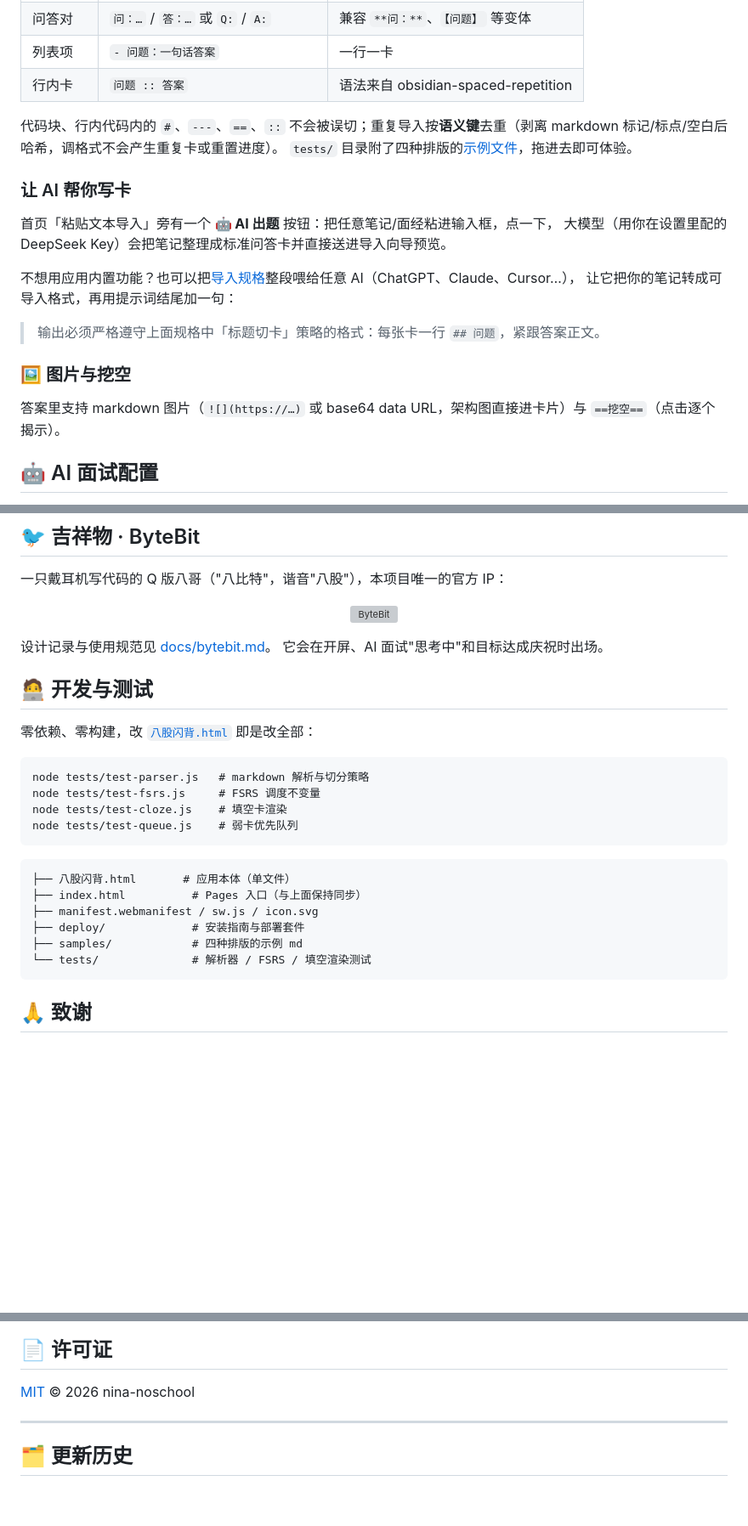
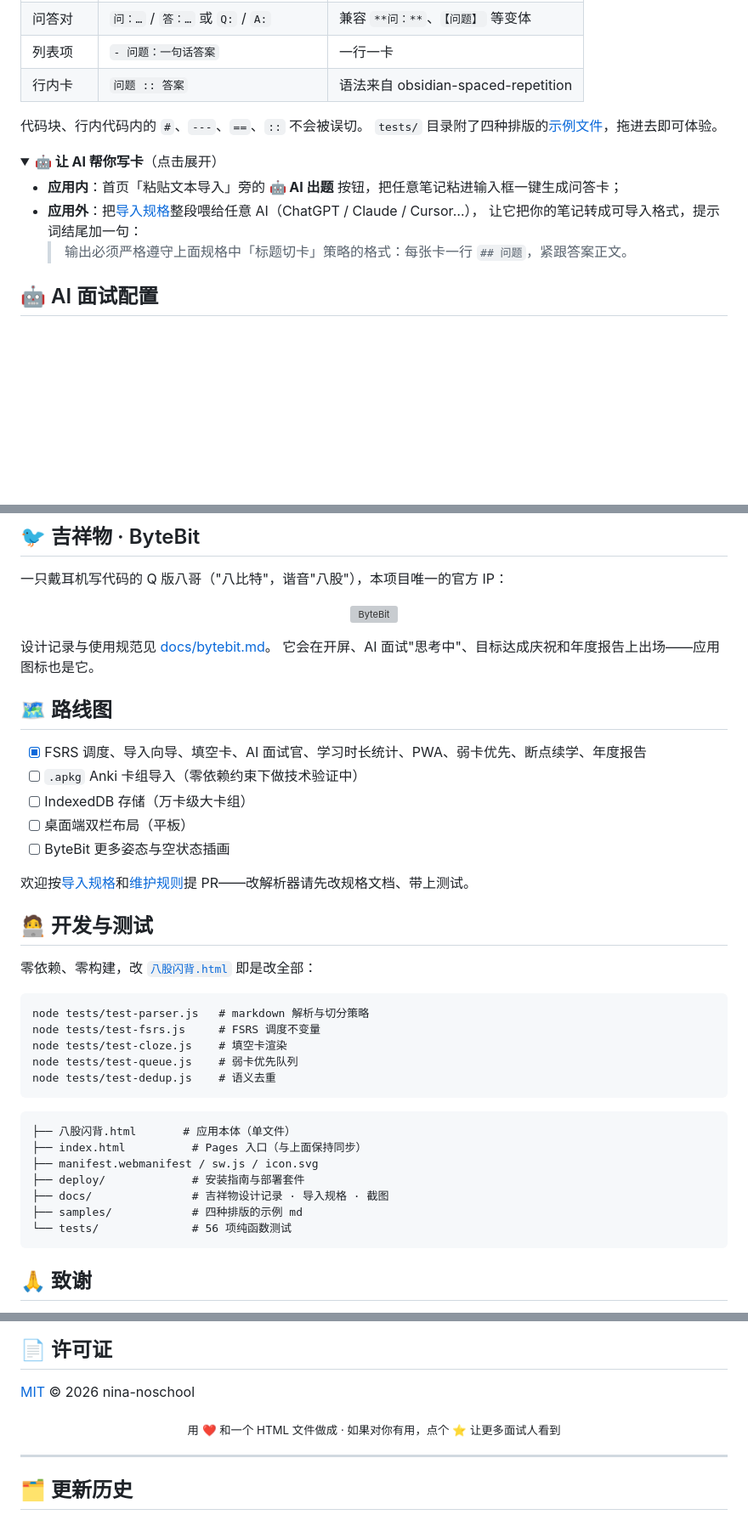
Before and after one commit to Atomsk-m4lu/ByeByeBaGu, a Markdown page: README.md, 3 parts joined by grey strips. Shown at 85% size. GitHub-like rendering; folded sections open; blank space fills up the shorter version; grey boxes are pictures that could not be loaded.

````diff
--- a/README.md
+++ b/README.md
@@ -93,23 +101,18 @@ PWA 安装到手机主屏幕/电脑开始菜单，完全离线可用；
 | 列表项 | `- 问题：一句话答案` | 一行一卡 |
 | 行内卡 | `问题 :: 答案` | 语法来自 obsidian-spaced-repetition |
 
-代码块、行内代码内的 `#`、`---`、`==`、`::` 不会被误切；重复导入按**语义键**去重（剥离 markdown 标记/标点/空白后哈希，调格式不会产生重复卡或重置进度）。
+代码块、行内代码内的 `#`、`---`、`==`、`::` 不会被误切。
 `tests/` 目录附了四种排版的[示例文件](samples/)，拖进去即可体验。
 
-### 让 AI 帮你写卡
+<details>
+<summary><b>🤖 让 AI 帮你写卡</b>（点击展开）</summary>
 
-首页「粘贴文本导入」旁有一个 **🤖 AI 出题** 按钮：把任意笔记/面经粘进输入框，点一下，
-大模型（用你在设置里配的 DeepSeek Key）会把笔记整理成标准问答卡并直接送进导入向导预览。
+- **应用内**：首页「粘贴文本导入」旁的 **🤖 AI 出题** 按钮，把任意笔记粘进输入框一键生成问答卡；
+- **应用外**：把[导入规格](docs/import-spec.md)整段喂给任意 AI（ChatGPT / Claude / Cursor…），
+  让它把你的笔记转成可导入格式，提示词结尾加一句：
+  > 输出必须严格遵守上面规格中「标题切卡」策略的格式：每张卡一行 `## 问题`，紧跟答案正文。
 
-不想用应用内置功能？也可以把[导入规格](docs/import-spec.md)整段喂给任意 AI（ChatGPT、Claude、Cursor…），
-让它把你的笔记转成可导入格式，再用提示词结尾加一句：
-
-> 输出必须严格遵守上面规格中「标题切卡」策略的格式：每张卡一行 `## 问题`，紧跟答案正文。
-
-### 🖼 图片与挖空
-
-答案里支持 markdown 图片（`![](https://…)` 或 base64 data URL，架构图直接进卡片）与
-`==挖空==`（点击逐个揭示）。
+</details>
 
 ## 🤖 AI 面试配置
 
@@ -126,7 +129,17 @@ Key 只保存在本机浏览器 localStorage，不上传、不经过任何第三
 <p align="center"><img src="docs/bytebit.svg" width="160" alt="ByteBit"></p>
 
 设计记录与使用规范见 [docs/bytebit.md](docs/bytebit.md)。
-它会在开屏、AI 面试"思考中"和目标达成庆祝时出场。
+它会在开屏、AI 面试"思考中"、目标达成庆祝和年度报告上出场——应用图标也是它。
+
+## 🗺 路线图
+
+- [x] FSRS 调度、导入向导、填空卡、AI 面试官、学习时长统计、PWA、弱卡优先、断点续学、年度报告
+- [ ] `.apkg` Anki 卡组导入（零依赖约束下做技术验证中）
+- [ ] IndexedDB 存储（万卡级大卡组）
+- [ ] 桌面端双栏布局（平板）
+- [ ] ByteBit 更多姿态与空状态插画
+
+欢迎按[导入规格](docs/import-spec.md)和[维护规则](#)提 PR——改解析器请先改规格文档、带上测试。
 
 ## 🧑‍💻 开发与测试
 
@@ -137,6 +150,7 @@ node tests/test-parser.js   # markdown 解析与切分策略
 node tests/test-fsrs.js     # FSRS 调度不变量
 node tests/test-cloze.js    # 填空卡渲染
 node tests/test-queue.js    # 弱卡优先队列
+node tests/test-dedup.js    # 语义去重
 ```
 
 ```
@@ -144,8 +158,9 @@ node tests/test-queue.js    # 弱卡优先队列
 ├── index.html          # Pages 入口（与上面保持同步）
 ├── manifest.webmanifest / sw.js / icon.svg
 ├── deploy/             # 安装指南与部署套件
+├── docs/               # 吉祥物设计记录 · 导入规格 · 截图
 ├── samples/            # 四种排版的示例 md
-└── tests/              # 解析器 / FSRS / 填空渲染测试
+└── tests/              # 56 项纯函数测试
 ```
 
 ## 🙏 致谢
@@ -163,6 +178,10 @@ node tests/test-queue.js    # 弱卡优先队列
 ## 📄 许可证
 
 [MIT](LICENSE) © 2026 nina-noschool
+
+<div align="center">
+<sub>用 ❤️ 和一个 HTML 文件做成 · 如果对你有用，点个 ⭐ 让更多面试人看到</sub>
+</div>
 
 ---
 
````
Also changed, not shown: other parts of README.md (+30 -23 lines), docs/screenshots/calendar.png, docs/screenshots/decks.png, docs/screenshots/home.png, docs/screenshots/settings.png, docs/screenshots/stats.png, docs/screenshots/study.png.
